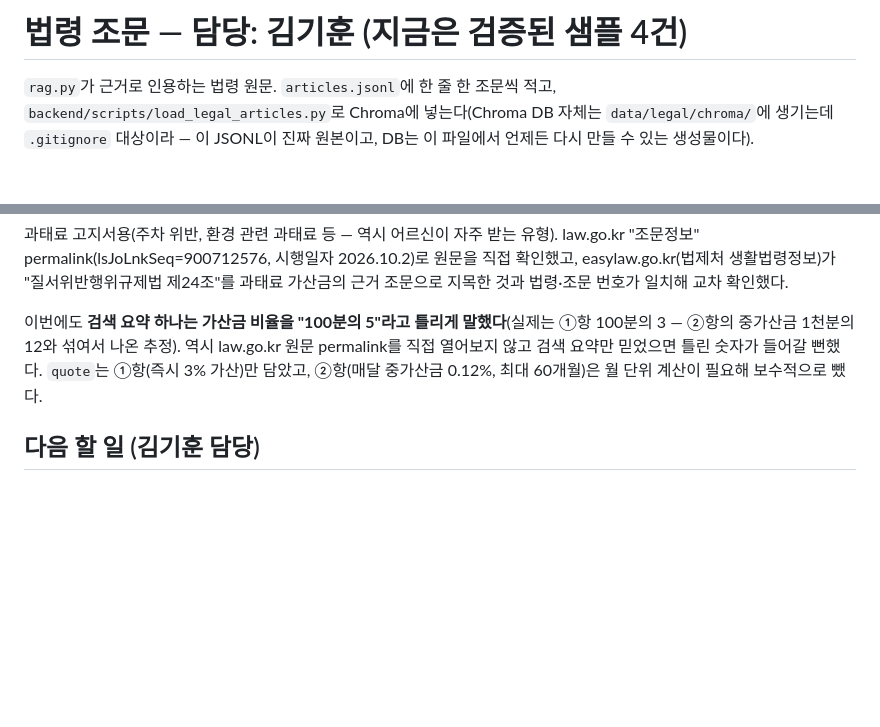
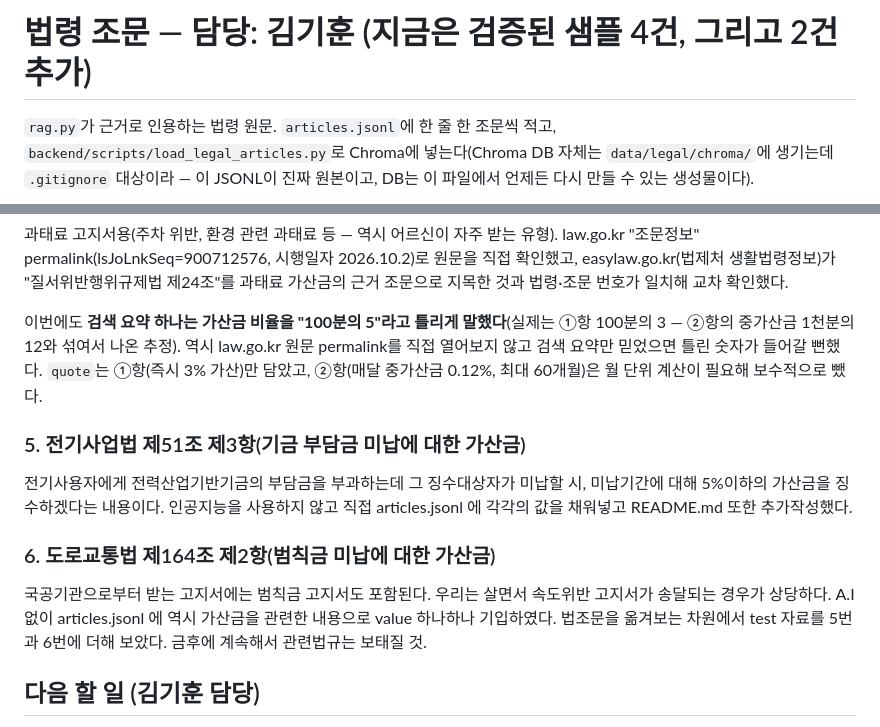
Before and after one commit to dicia-jhoh/codyssey-m3-final, a Markdown page: data/legal/README.md, 2 parts joined by grey strips. Drawn GitHub-style; blank space fills up the shorter version.

Commit message:
마크다운 파일의 지금 들어있는 것에 ### 5. 6. 으로 2건 해설

```diff
--- a/data/legal/README.md
+++ b/data/legal/README.md
@@ -1,4 +1,4 @@
-# 법령 조문 — 담당: 김기훈 (지금은 검증된 샘플 4건)
+# 법령 조문 — 담당: 김기훈 (지금은 검증된 샘플 4건, 그리고 2건 추가)
 
 `rag.py`가 근거로 인용하는 법령 원문. `articles.jsonl`에 한 줄 한 조문씩 적고,
 `backend/scripts/load_legal_articles.py`로 Chroma에 넣는다(Chroma DB 자체는
@@ -93,6 +93,19 @@ law.go.kr "조문정보" permalink(lsJoLnkSeq=900712576, 시행일자 2026.10.2)
 뻔했다. `quote`는 ①항(즉시 3% 가산)만 담았고, ②항(매달 중가산금 0.12%, 최대
 60개월)은 월 단위 계산이 필요해 보수적으로 뺐다.
 
+### 5. 전기사업법 제51조 제3항(기금 부담금 미납에 대한 가산금)
+
+전기사용자에게 전력산업기반기금의 부담금을 부과하는데 그 징수대상자가 미납할 시,
+미납기간에 대해 5%이하의 가산금을 징수하겠다는 내용이다. 인공지능을 사용하지 않고
+직접 articles.jsonl 에 각각의 값을 채워넣고 README.md 또한 추가작성했다.
+
+### 6. 도로교통법 제164조 제2항(범칙금 미납에 대한 가산금)
+
+국공기관으로부터 받는 고지서에는 범칙금 고지서도 포함된다. 우리는 살면서
+속도위반 고지서가 송달되는 경우가 상당하다. A.I 없이 articles.jsonl 에 역시
+가산금을 관련한 내용으로 value 하나하나 기입하였다. 법조문을 옮겨보는 차원에서
+test 자료를 5번과 6번에 더해 보았다. 금후에 계속해서 관련법규는 보태질 것.
+
 ## 다음 할 일 (김기훈 담당)
 
 기획서 범위(초중등교육법 등 고지서가 자주 인용하는 법)로 조문을 더 모은다. 숫자
```
